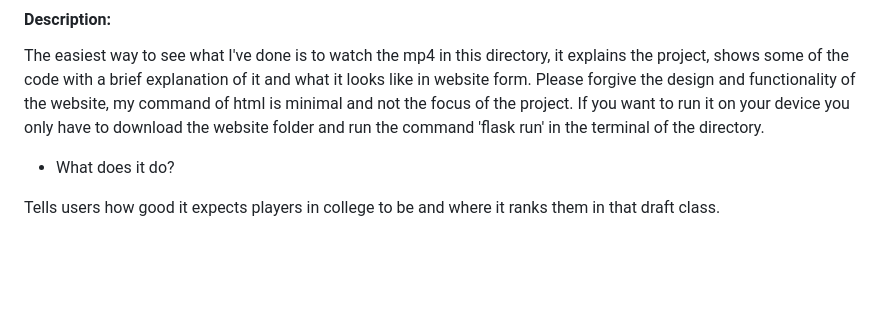
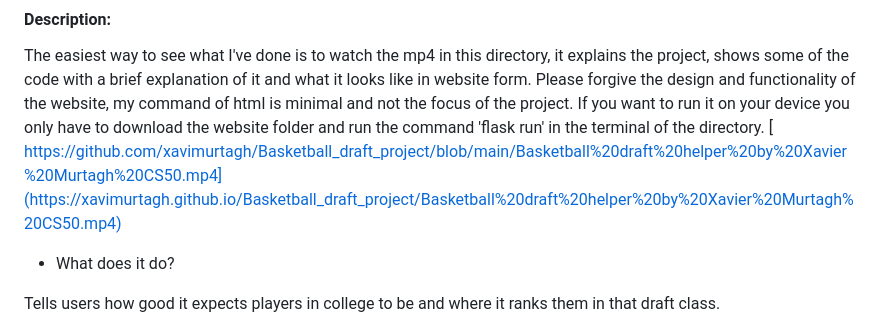
Before and after one commit to xavimurtagh/Basketball_draft_project, a Markdown page: README.md, the part around the change. GitHub-like rendering; blank space fills up the shorter version.

Commit message:
Update README.md
Added video to page

```diff
--- a/README.md
+++ b/README.md
@@ -4,7 +4,8 @@
 The easiest way to see what I've done is to watch the mp4 in this directory, it explains the project, shows some of the code with a brief explanation of it and what it looks like in website form.
 Please forgive the design and functionality of the website, my command of html is minimal and not the focus of the project.
 If you want to run it on your device you only have to download the website folder and run the command 'flask run' in the terminal of the directory.
-
+[
+https://github.com/xavimurtagh/Basketball_draft_project/blob/main/Basketball%20draft%20helper%20by%20Xavier%20Murtagh%20CS50.mp4](https://xavimurtagh.github.io/Basketball_draft_project/Basketball%20draft%20helper%20by%20Xavier%20Murtagh%20CS50.mp4)
 
 * What does it do?
 
```
